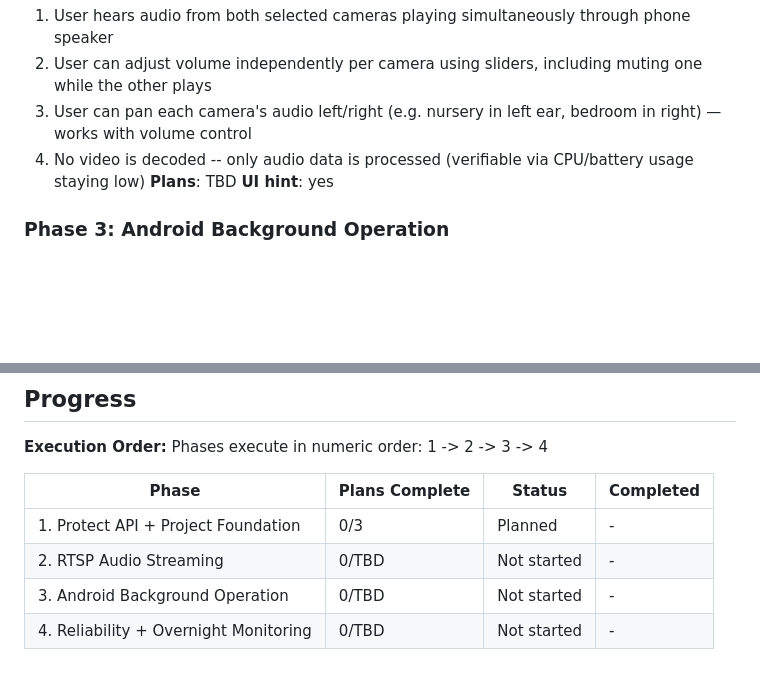
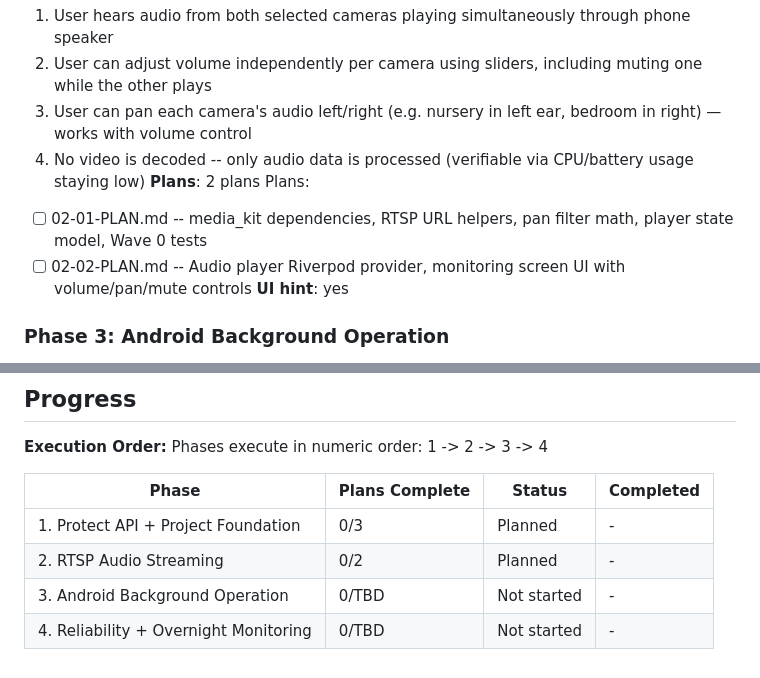
Before and after one commit to fvoska/rtsp-mixer, a Markdown page: .planning/ROADMAP.md, 2 parts joined by grey strips. GitHub-like rendering; blank space fills up the shorter version.

Commit message:
docs(02): create phase 2 plans for RTSP audio streaming

```diff
--- a/.planning/ROADMAP.md
+++ b/.planning/ROADMAP.md
@@ -44,7 +44,10 @@ Plans:
   2. User can adjust volume independently per camera using sliders, including muting one while the other plays
   3. User can pan each camera's audio left/right (e.g. nursery in left ear, bedroom in right) — works with volume control
   4. No video is decoded -- only audio data is processed (verifiable via CPU/battery usage staying low)
-**Plans**: TBD
+**Plans**: 2 plans
+Plans:
+- [ ] 02-01-PLAN.md -- media_kit dependencies, RTSP URL helpers, pan filter math, player state model, Wave 0 tests
+- [ ] 02-02-PLAN.md -- Audio player Riverpod provider, monitoring screen UI with volume/pan/mute controls
 **UI hint**: yes
 
 ### Phase 3: Android Background Operation
@@ -78,6 +81,6 @@ Phases execute in numeric order: 1 -> 2 -> 3 -> 4
 | Phase | Plans Complete | Status | Completed |
 |-------|----------------|--------|-----------|
 | 1. Protect API + Project Foundation | 0/3 | Planned | - |
-| 2. RTSP Audio Streaming | 0/TBD | Not started | - |
+| 2. RTSP Audio Streaming | 0/2 | Planned | - |
 | 3. Android Background Operation | 0/TBD | Not started | - |
 | 4. Reliability + Overnight Monitoring | 0/TBD | Not started | - |
```
Also changed, not shown: 2 other files.
